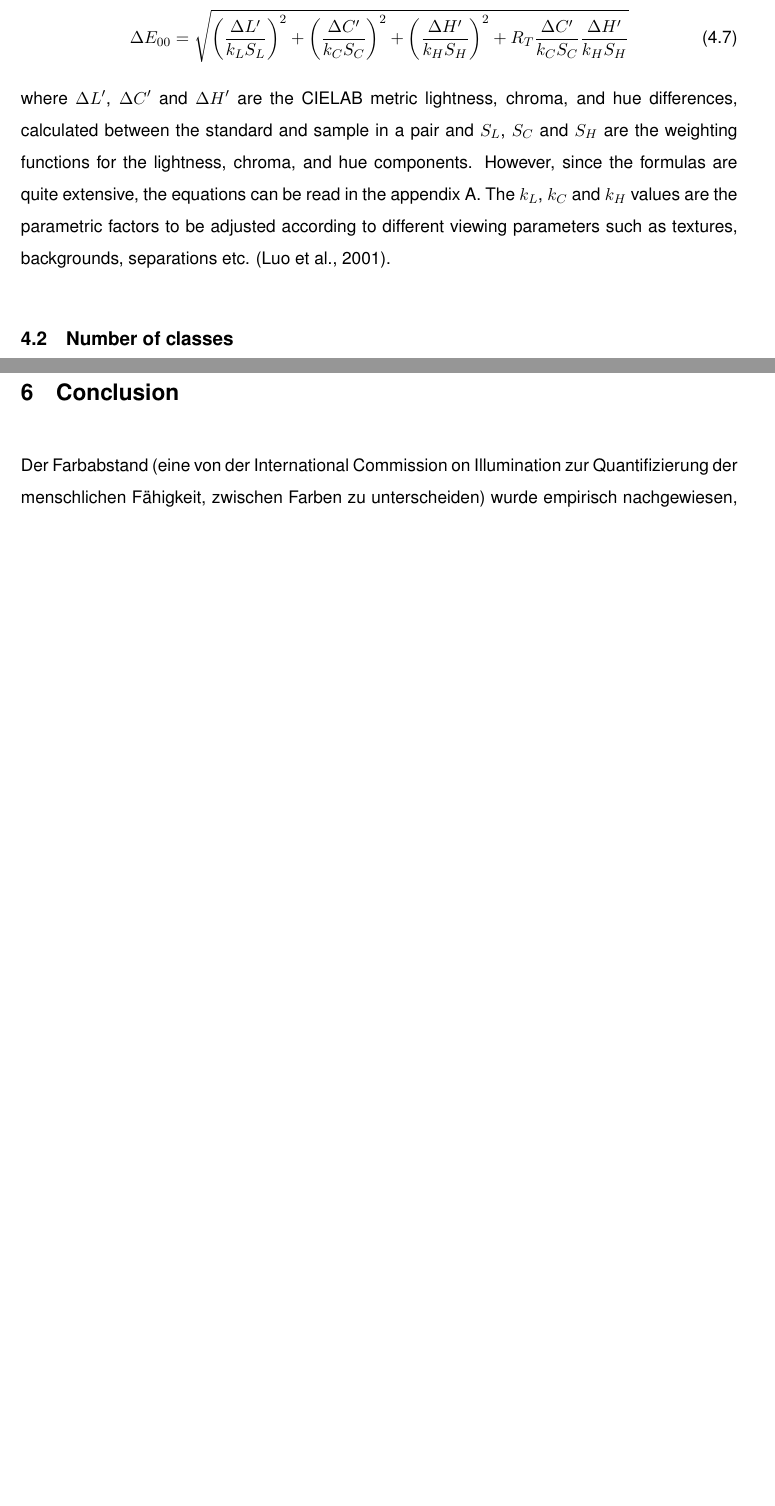
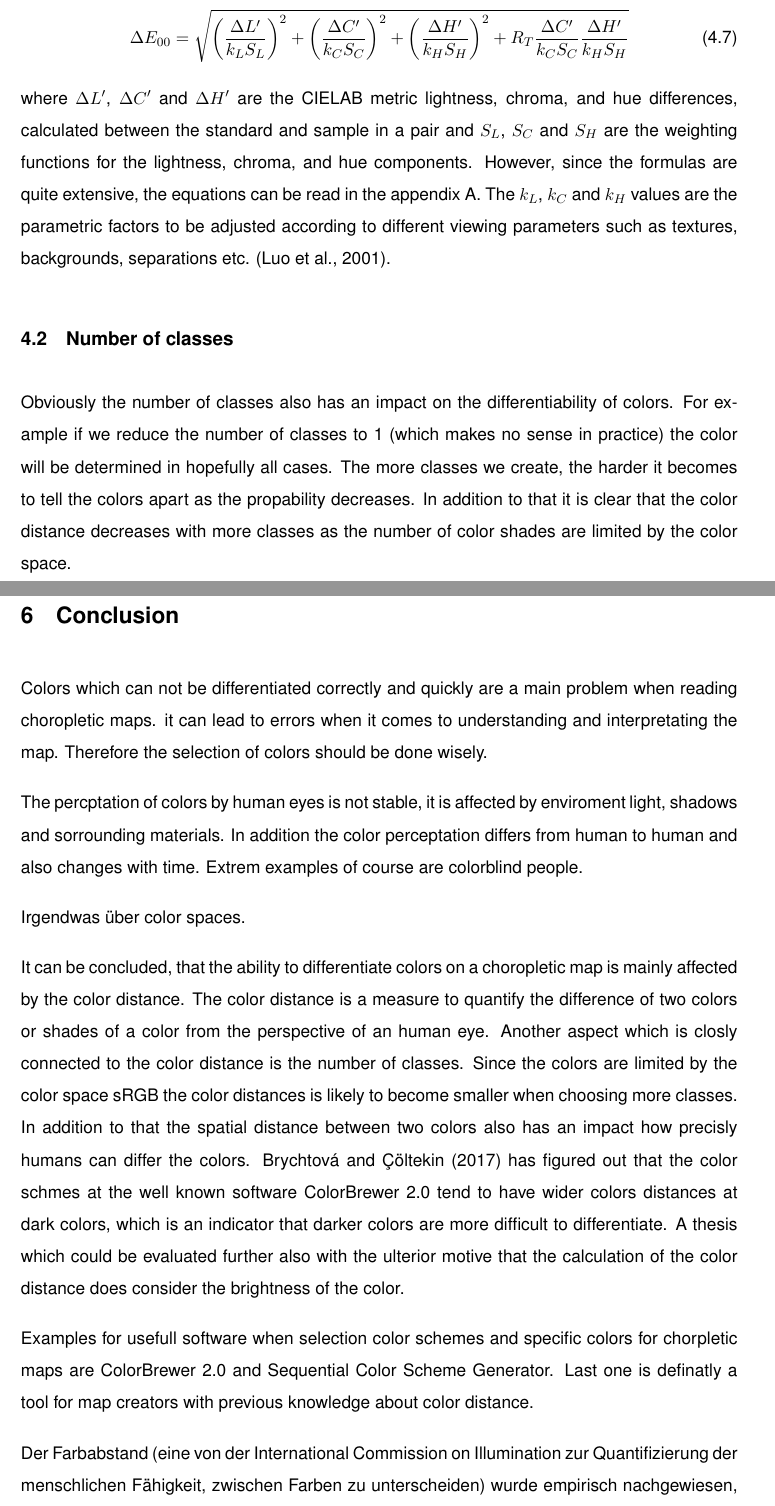
Before and after one commit to SumitKaur0/GIT_Seminar_Thema2, a LaTeX document (Hausarbeit.tex, which reads source/content/text.tex): two parts of pages 7 and 10 of 12 before the commit and two parts of pages 8 and 12 of 14 after it, joined at a grey line, cut so that both start at the same text, the shorter picture padded with empty space. The pictures show the PDF file Hausarbeit.pdf that the author committed with the source; the source files are stored in an older character set and shown here as Unicode.

Commit message:
Summary (required)

```diff
--- a/source/content/text.tex
+++ b/source/content/text.tex
@@ -174,6 +165,20 @@ The user of this online tool can display a color scheme by selecting a base colo
 
 \section{Conclusion}
 
+
+Colors which can not be differentiated correctly and quickly are a main problem when reading choropletic maps. it can lead to errors when it comes to understanding and interpretating the map. Therefore the selection of colors should be done wisely.
+
+The percptation of colors by human eyes is not stable, it is affected by enviroment light, shadows and sorrounding materials. In addition the color perceptation differs from human to human and also changes with time. Extrem examples of course are colorblind people.
+
+Irgendwas über color spaces.
+
+It can be concluded, that the ability to differentiate colors on a choropletic map is mainly affected by the color distance. The color distance is a measure to quantify the difference of two colors or shades of a color from the perspective of an human eye.
+Another aspect which is closly connected to the color distance is the number of classes. Since the colors are limited by the color space sRGB the color distances is likely to become smaller when choosing more classes.
+In addition to that the spatial distance between two colors also has an impact how precisly humans can differ the colors.
+\textcite{brychtovaC2017} has figured out that the color schmes at the well known software ColorBrewer 2.0 tend to have wider colors distances at dark colors, which is an indicator that darker colors are more difficult to differentiate. A thesis which could be evaluated further also with the ulterior motive that the calculation of the color distance does consider the brightness of the color.
+
+Examples for usefull software when selection color schemes and specific colors for chorpletic maps are ColorBrewer 2.0 and Sequential Color Scheme Generator. Last one is definatly a tool for map creators with previous knowledge about color distance.
+
 Der Farbabstand (eine von der International Commission on Illumination zur Quantifizierung der menschlichen Fähigkeit, zwischen Farben zu unterscheiden) wurde empirisch nachgewiesen, dass er ein wichtiger Faktor für die Lesbarkeit von Karten insgesamt ist (z. B. Brychtova und Coltekin 2015, Brychtova 2015, Brychtova und Coltekin 2014, Brychtova und Vondrakova 2014). Unzureichender Farbabstand zwischen kartografischen Symbolen beeinträchtigt die Fähigkeit der Kartennutzer, die und Interpretation der visualisierten räumlichen Informationen.\parencite{brychtovaDole2015}
 
 
```
Also changed, not shown: Hausarbeit.pdf, source/content/text.tex (13 more changed lines).
